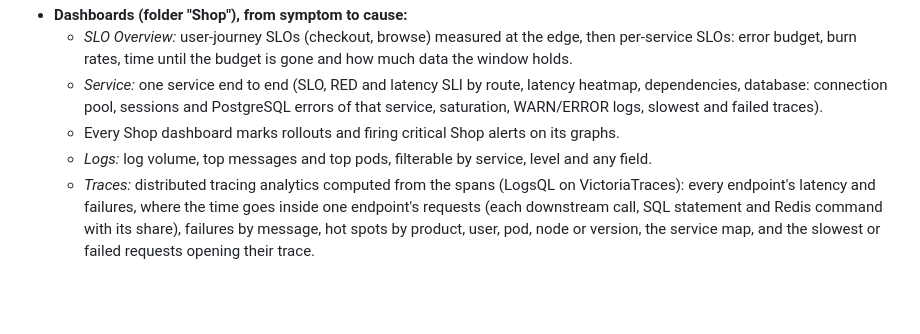
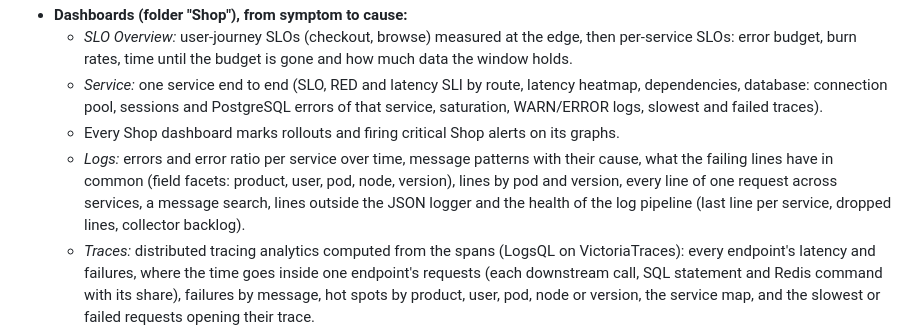
Before and after one commit to alice101-dev/k8s-victoria-observability, a Markdown page: README.md, the part around the change. Drawn GitHub-style; blank space fills up the shorter version.

Commit message:
Docs: describe the new Shop — Logs dashboard

```diff
--- a/README.md
+++ b/README.md
@@ -132,7 +132,10 @@ Nothing is exposed publicly: Grafana, Argo CD and the MCP servers are reached wi
     database: connection pool, sessions and PostgreSQL errors of that service, saturation, WARN/ERROR logs,
     slowest and failed traces).
   - Every Shop dashboard marks rollouts and firing critical Shop alerts on its graphs.
-  - *Logs:* log volume, top messages and top pods, filterable by service, level and any field.
+  - *Logs:* errors and error ratio per service over time, message patterns with their cause, what the
+    failing lines have in common (field facets: product, user, pod, node, version), lines by pod and
+    version, every line of one request across services, a message search, lines outside the JSON logger
+    and the health of the log pipeline (last line per service, dropped lines, collector backlog).
   - *Traces:* distributed tracing analytics computed from the spans (LogsQL on VictoriaTraces): every
     endpoint's latency and failures, where the time goes inside one endpoint's requests (each downstream
     call, SQL statement and Redis command with its share), failures by message, hot spots by product, user,
```
Also changed, not shown: docs/runbooks/README.md (+2 -1 lines).
